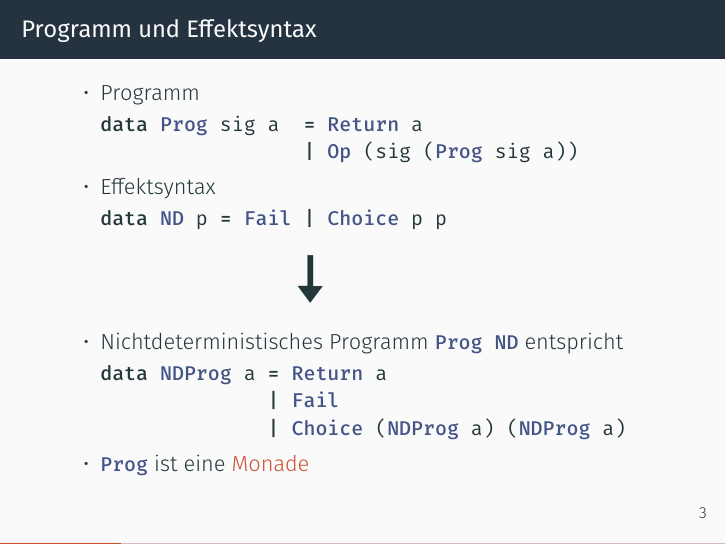
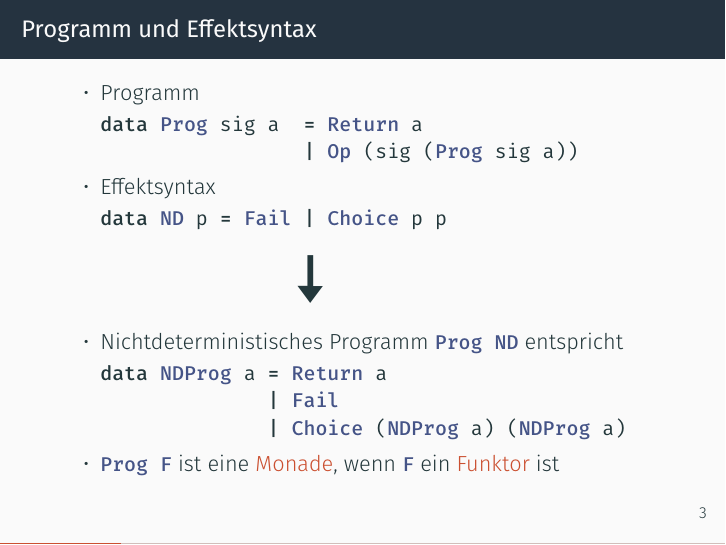
Before and after one commit to nbun/mathesis, LaTeX slides (Presentation/Final/Final.tex): page 3 of 26. The pictures show the PDF file Presentation/Final/Final.pdf that the author committed with the source.

Commit message:
Make statement about Prog as a monad more precise, #69

```diff
--- a/Presentation/Final/Final.tex
+++ b/Presentation/Final/Final.tex
@@ -82,7 +82,7 @@ data NDProg a = Return a
               | Fail
               | Choice (NDProg a) (NDProg a)
 \end{minted}
-\item \mintinline{haskell}{Prog} ist eine \alert{Monade}
+\item \mintinline{haskell}{Prog F} ist eine \alert{Monade}, wenn \mintinline{haskell}{F} ein \alert{Funktor} ist
 \end{itemize}
 \end{frame}
 
```
Also changed, not shown: Presentation/Final/Final.pdf.
